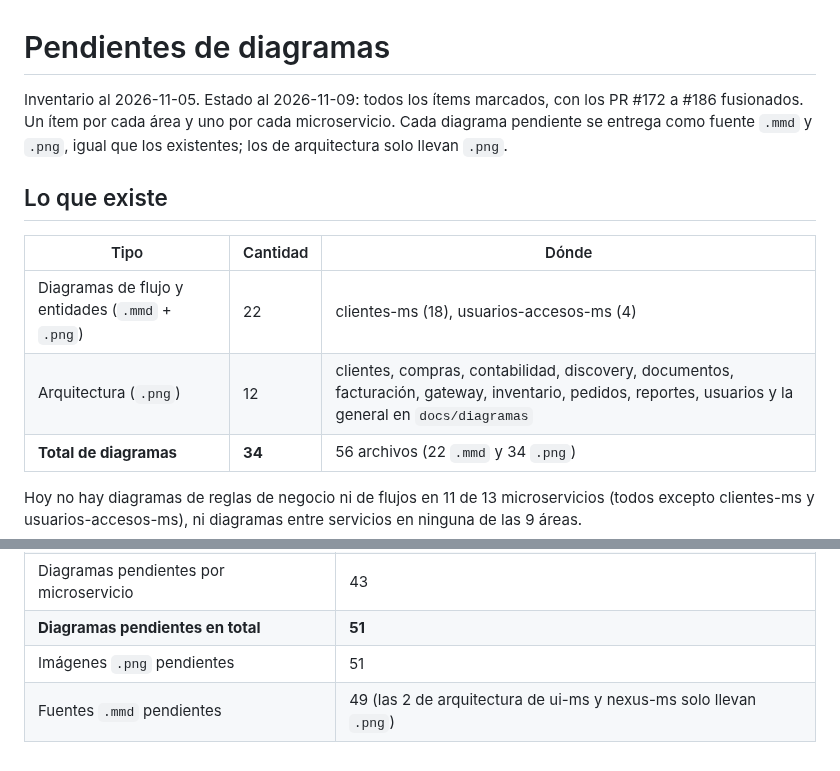
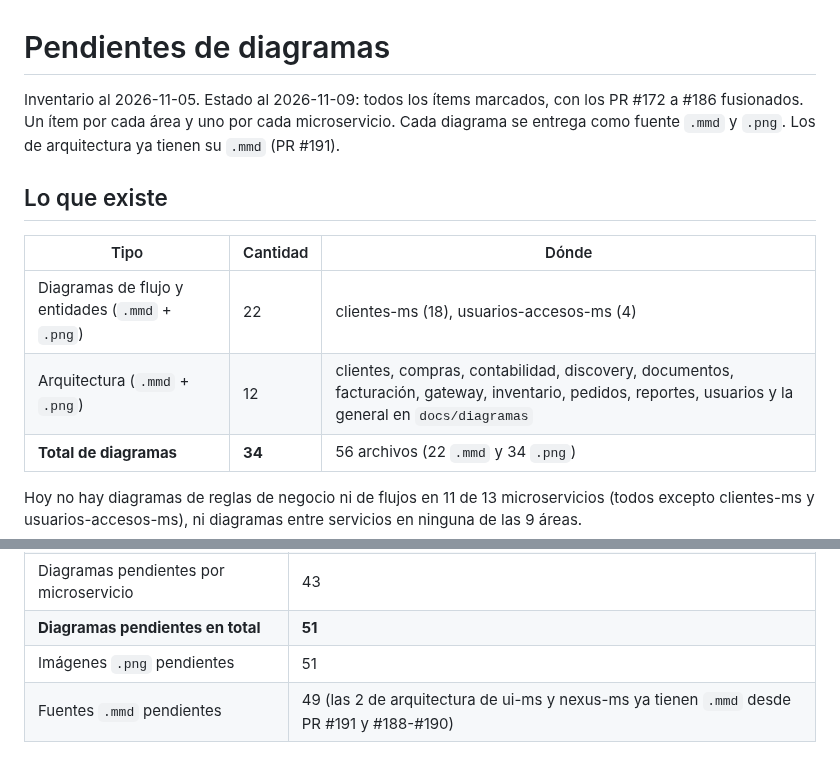
Before and after one commit to josesaid/EMPRESA_JOSESAID, a Markdown page: pendientes/pendientes-diagramas.md, 2 parts joined by grey strips. Drawn GitHub-style.

Commit message:
docs: actualiza backlog de diagramas tras PR #191
Los 12 diagramas de arquitectura ya tienen fuente .mmd, así que el
backlog deja de decir que sólo llevan .png.

Co-Authored-By: Claude Haiku 5.5 <noreply@anthropic.com>
Claude-Session: https://claude.ai/code/session_01QDKu8QPGbTqSWtHiDCncub

```diff
--- a/pendientes/pendientes-diagramas.md
+++ b/pendientes/pendientes-diagramas.md
@@ -1,13 +1,13 @@
 # Pendientes de diagramas
 
-Inventario al 2026-11-05. Estado al 2026-11-09: todos los ítems marcados, con los PR #172 a #186 fusionados. Un ítem por cada área y uno por cada microservicio. Cada diagrama pendiente se entrega como fuente `.mmd` y `.png`, igual que los existentes; los de arquitectura solo llevan `.png`.
+Inventario al 2026-11-05. Estado al 2026-11-09: todos los ítems marcados, con los PR #172 a #186 fusionados. Un ítem por cada área y uno por cada microservicio. Cada diagrama se entrega como fuente `.mmd` y `.png`. Los de arquitectura ya tienen su `.mmd` (PR #191).
 
 ## Lo que existe
 
 | Tipo | Cantidad | Dónde |
 |---|---|---|
 | Diagramas de flujo y entidades (`.mmd` + `.png`) | 22 | clientes-ms (18), usuarios-accesos-ms (4) |
-| Arquitectura (`.png`) | 12 | clientes, compras, contabilidad, discovery, documentos, facturación, gateway, inventario, pedidos, reportes, usuarios y la general en `docs/diagramas` |
+| Arquitectura (`.mmd` + `.png`) | 12 | clientes, compras, contabilidad, discovery, documentos, facturación, gateway, inventario, pedidos, reportes, usuarios y la general en `docs/diagramas` |
 | **Total de diagramas** | **34** | 56 archivos (22 `.mmd` y 34 `.png`) |
 
 Hoy no hay diagramas de reglas de negocio ni de flujos en 11 de 13 microservicios (todos excepto clientes-ms y usuarios-accesos-ms), ni diagramas entre servicios en ninguna de las 9 áreas.
@@ -127,4 +127,4 @@ El conteo sale de las secciones documentadas de cada servicio: máquinas o regla
 | Diagramas pendientes por microservicio | 43 |
 | **Diagramas pendientes en total** | **51** |
 | Imágenes `.png` pendientes | 51 |
-| Fuentes `.mmd` pendientes | 49 (las 2 de arquitectura de ui-ms y nexus-ms solo llevan `.png`) |
+| Fuentes `.mmd` pendientes | 49 (las 2 de arquitectura de ui-ms y nexus-ms ya tienen `.mmd` desde PR #191 y #188-#190) |
```
